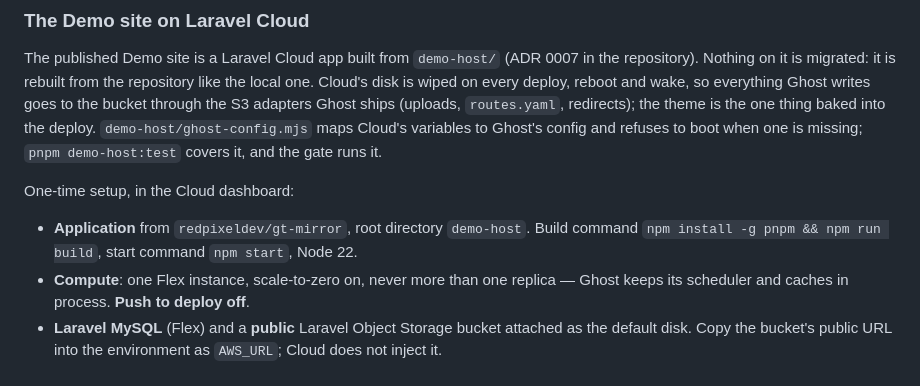
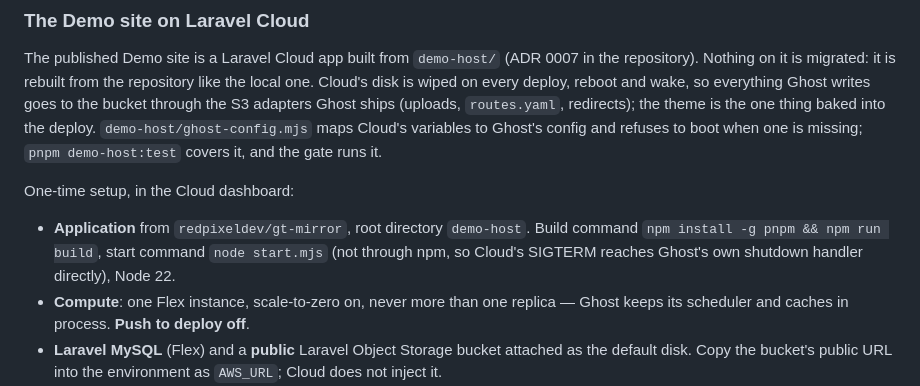
Before and after one commit to redpixeldev/gt-mirror, a Markdown page: ghost/README.md, the part around the change. GitHub-like rendering.

Commit message:
docs: Cloud start command is node start.mjs, not npm start

```diff
--- a/ghost/README.md
+++ b/ghost/README.md
@@ -362,7 +362,8 @@ boot when one is missing; `pnpm demo-host:test` covers it, and the gate runs it.
 One-time setup, in the Cloud dashboard:
 
 - **Application** from `redpixeldev/gt-mirror`, root directory `demo-host`. Build command
-  `npm install -g pnpm && npm run build`, start command `npm start`, Node 22.
+  `npm install -g pnpm && npm run build`, start command `node start.mjs` (not through npm, so
+  Cloud's SIGTERM reaches Ghost's own shutdown handler directly), Node 22.
 - **Compute**: one Flex instance, scale-to-zero on, never more than one replica — Ghost keeps its
   scheduler and caches in process. **Push to deploy off**.
 - **Laravel MySQL** (Flex) and a **public** Laravel Object Storage bucket attached as the default
```
